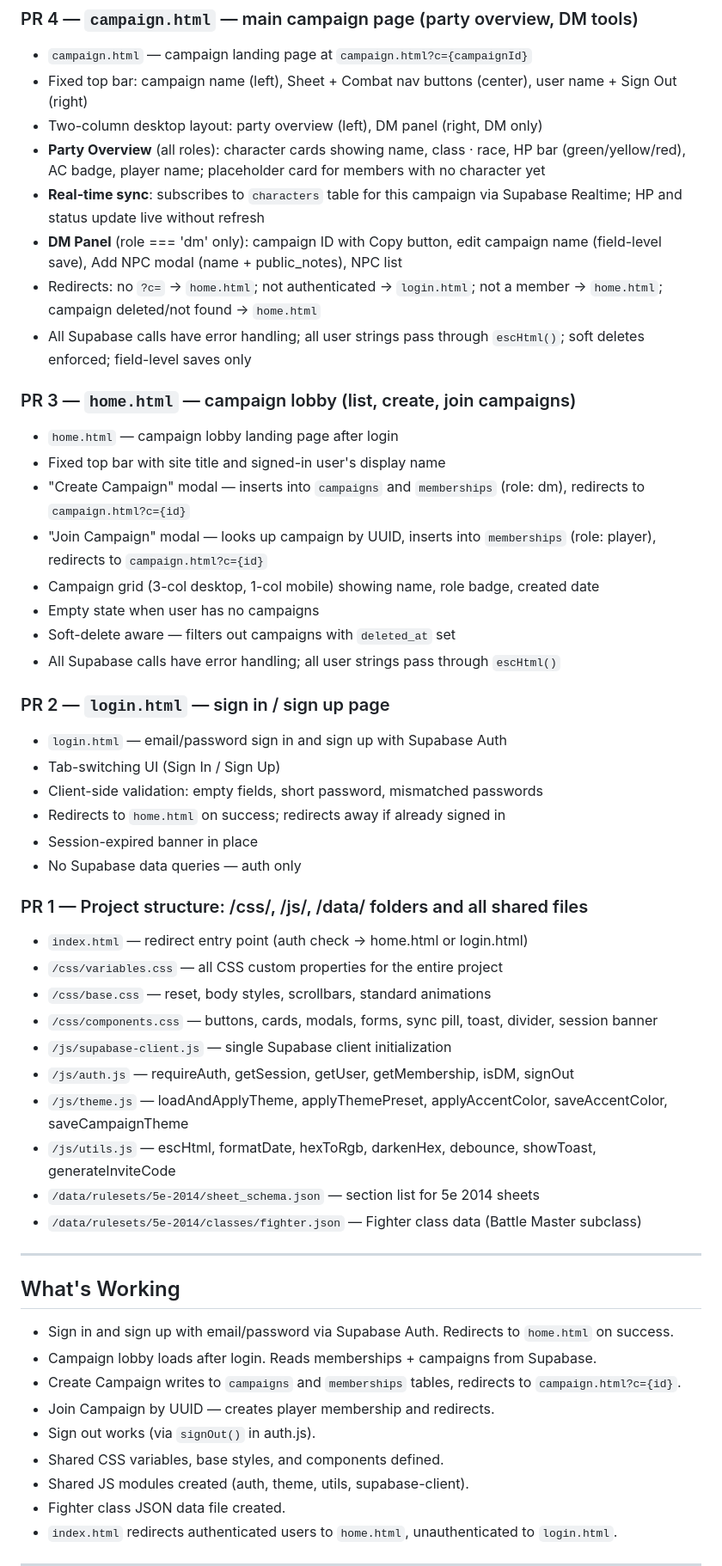
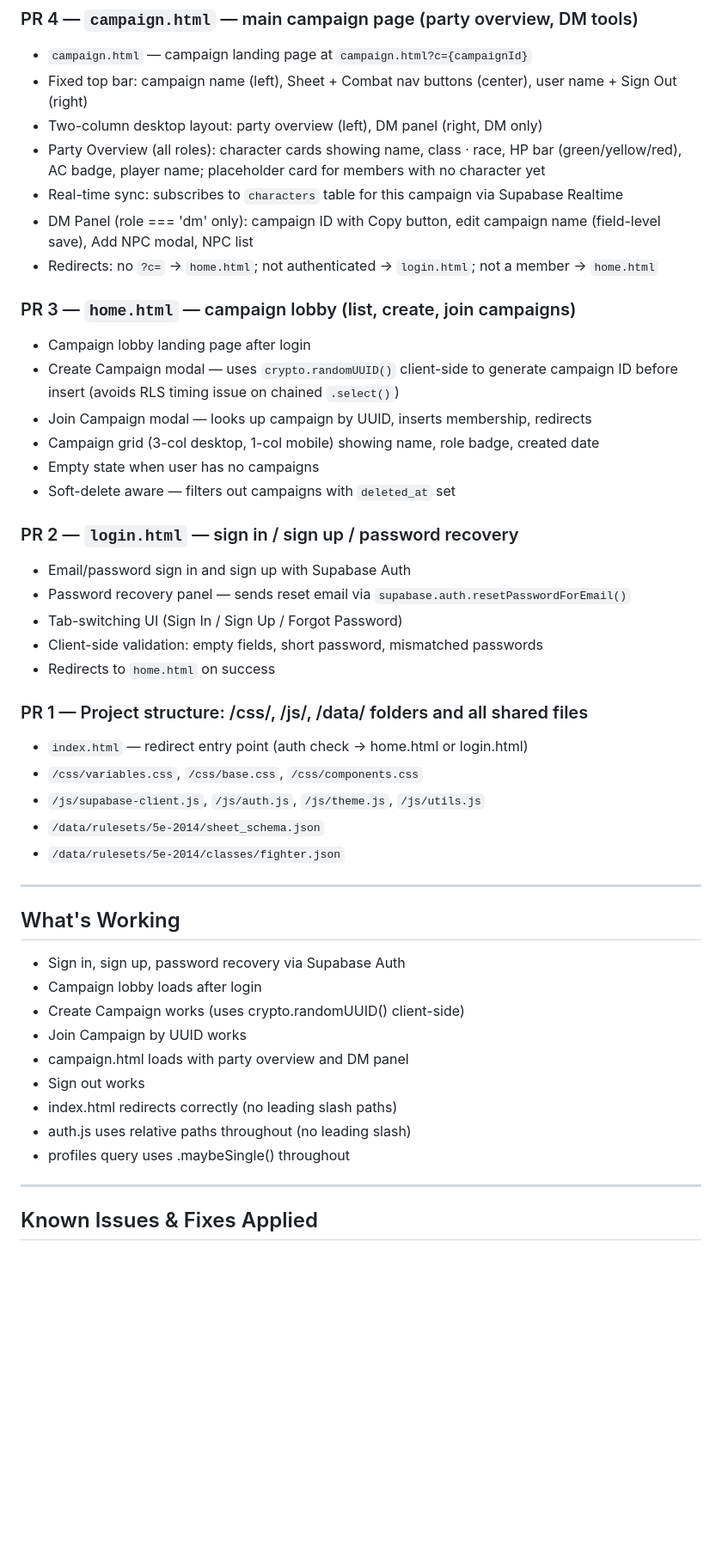
Before and after one commit to Christian0765/dnd-v2, a Markdown page: HANDOFF.md, the part around one of its changes. Shown at 86% size. GitHub-like rendering; blank space fills up the shorter version.

```diff
--- a/HANDOFF.md
+++ b/HANDOFF.md
@@ -9,52 +9,48 @@
 - `campaign.html` — campaign landing page at `campaign.html?c={campaignId}`
 - Fixed top bar: campaign name (left), Sheet + Combat nav buttons (center), user name + Sign Out (right)
 - Two-column desktop layout: party overview (left), DM panel (right, DM only)
-- **Party Overview** (all roles): character cards showing name, class · race, HP bar (green/yellow/red), AC badge, player name; placeholder card for members with no character yet
-- **Real-time sync**: subscribes to `characters` table for this campaign via Supabase Realtime; HP and status update live without refresh
-- **DM Panel** (role === 'dm' only): campaign ID with Copy button, edit campaign name (field-level save), Add NPC modal (name + public_notes), NPC list
-- Redirects: no `?c=` → `home.html`; not authenticated → `login.html`; not a member → `home.html`; campaign deleted/not found → `home.html`
-- All Supabase calls have error handling; all user strings pass through `escHtml()`; soft deletes enforced; field-level saves only
+- Party Overview (all roles): character cards showing name, class · race, HP bar (green/yellow/red), AC badge, player name; placeholder card for members with no character yet
+- Real-time sync: subscribes to `characters` table for this campaign via Supabase Realtime
+- DM Panel (role === 'dm' only): campaign ID with Copy button, edit campaign name (field-level save), Add NPC modal, NPC list
+- Redirects: no `?c=` → `home.html`; not authenticated → `login.html`; not a member → `home.html`
 
 ### PR 3 — `home.html` — campaign lobby (list, create, join campaigns)
-- `home.html` — campaign lobby landing page after login
-- Fixed top bar with site title and signed-in user's display name
-- "Create Campaign" modal — inserts into `campaigns` and `memberships` (role: dm), redirects to `campaign.html?c={id}`
-- "Join Campaign" modal — looks up campaign by UUID, inserts into `memberships` (role: player), redirects to `campaign.html?c={id}`
+- Campaign lobby landing page after login
+- Create Campaign modal — uses `crypto.randomUUID()` client-side to generate campaign ID before insert (avoids RLS timing issue on chained `.select()`)
+- Join Campaign modal — looks up campaign by UUID, inserts membership, redirects
 - Campaign grid (3-col desktop, 1-col mobile) showing name, role badge, created date
 - Empty state when user has no campaigns
 - Soft-delete aware — filters out campaigns with `deleted_at` set
-- All Supabase calls have error handling; all user strings pass through `escHtml()`
 
-### PR 2 — `login.html` — sign in / sign up page
-- `login.html` — email/password sign in and sign up with Supabase Auth
-- Tab-switching UI (Sign In / Sign Up)
+### PR 2 — `login.html` — sign in / sign up / password recovery
+- Email/password sign in and sign up with Supabase Auth
+- Password recovery panel — sends reset email via `supabase.auth.resetPasswordForEmail()`
+- Tab-switching UI (Sign In / Sign Up / Forgot Password)
 - Client-side validation: empty fields, short password, mismatched passwords
-- Redirects to `home.html` on success; redirects away if already signed in
-- Session-expired banner in place
-- No Supabase data queries — auth only
+- Redirects to `home.html` on success
 
 ### PR 1 — Project structure: /css/, /js/, /data/ folders and all shared files
 - `index.html` — redirect entry point (auth check → home.html or login.html)
-- `/css/variables.css` — all CSS custom properties for the entire project
-- `/css/base.css` — reset, body styles, scrollbars, standard animations
-- `/css/components.css` — buttons, cards, modals, forms, sync pill, toast, divider, session banner
-- `/js/supabase-client.js` — single Supabase client initialization
-- `/js/auth.js` — requireAuth, getSession, getUser, getMembership, isDM, signOut
-- `/js/theme.js` — loadAndApplyTheme, applyThemePreset, applyAccentColor, saveAccentColor, saveCampaignTheme
-- `/js/utils.js` — escHtml, formatDate, hexToRgb, darkenHex, debounce, showToast, generateInviteCode
-- `/data/rulesets/5e-2014/sheet_schema.json` — section list for 5e 2014 sheets
-- `/data/rulesets/5e-2014/classes/fighter.json` — Fighter class data (Battle Master subclass)
+- `/css/variables.css`, `/css/base.css`, `/css/components.css`
+- `/js/supabase-client.js`, `/js/auth.js`, `/js/theme.js`, `/js/utils.js`
+- `/data/rulesets/5e-2014/sheet_schema.json`
+- `/data/rulesets/5e-2014/classes/fighter.json`
 
 ---
 
 ## What's Working
 
-- Sign in and sign up with email/password via Supabase Auth. Redirects to `home.html` on success.
-- Campaign lobby loads after login. Reads memberships + campaigns from Supabase.
-- Create Campaign writes to `campaigns` and `memberships` tables, redirects to `campaign.html?c={id}`.
-- Join Campaign by UUID — creates player membership and redirects.
-- Sign out works (via `signOut()` in auth.js).
-- Shared CSS variables, base styles, and components defined.
-- Shared JS modules created (auth, theme, utils, supabase-client).
-- Fighter class JSON data file created.
-- `index.html` redirects authenticated users to `home.html`, unauthenticated to `login.html`.
+- Sign in, sign up, password recovery via Supabase Auth
+- Campaign lobby loads after login
+- Create Campaign works (uses crypto.randomUUID() client-side)
+- Join Campaign by UUID works
+- campaign.html loads with party overview and DM panel
+- Sign out works
+- index.html redirects correctly (no leading slash paths)
+- auth.js uses relative paths throughout (no leading slash)
+- profiles query uses .maybeSingle() throughout
+
+---
+
+## Known Issues & Fixes Applied
+
```
Also changed, not shown: other parts of HANDOFF.md (+18 -53 lines).
